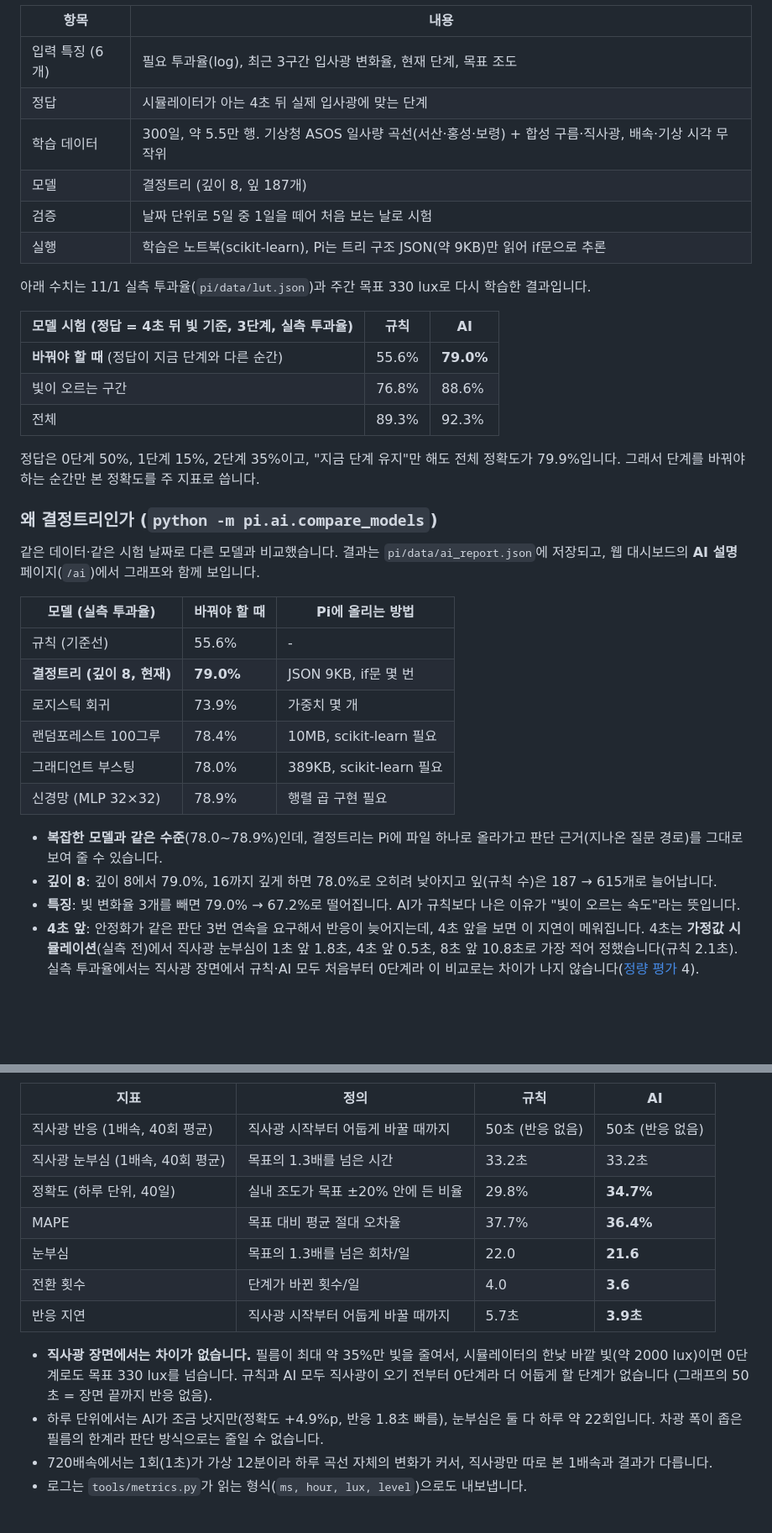
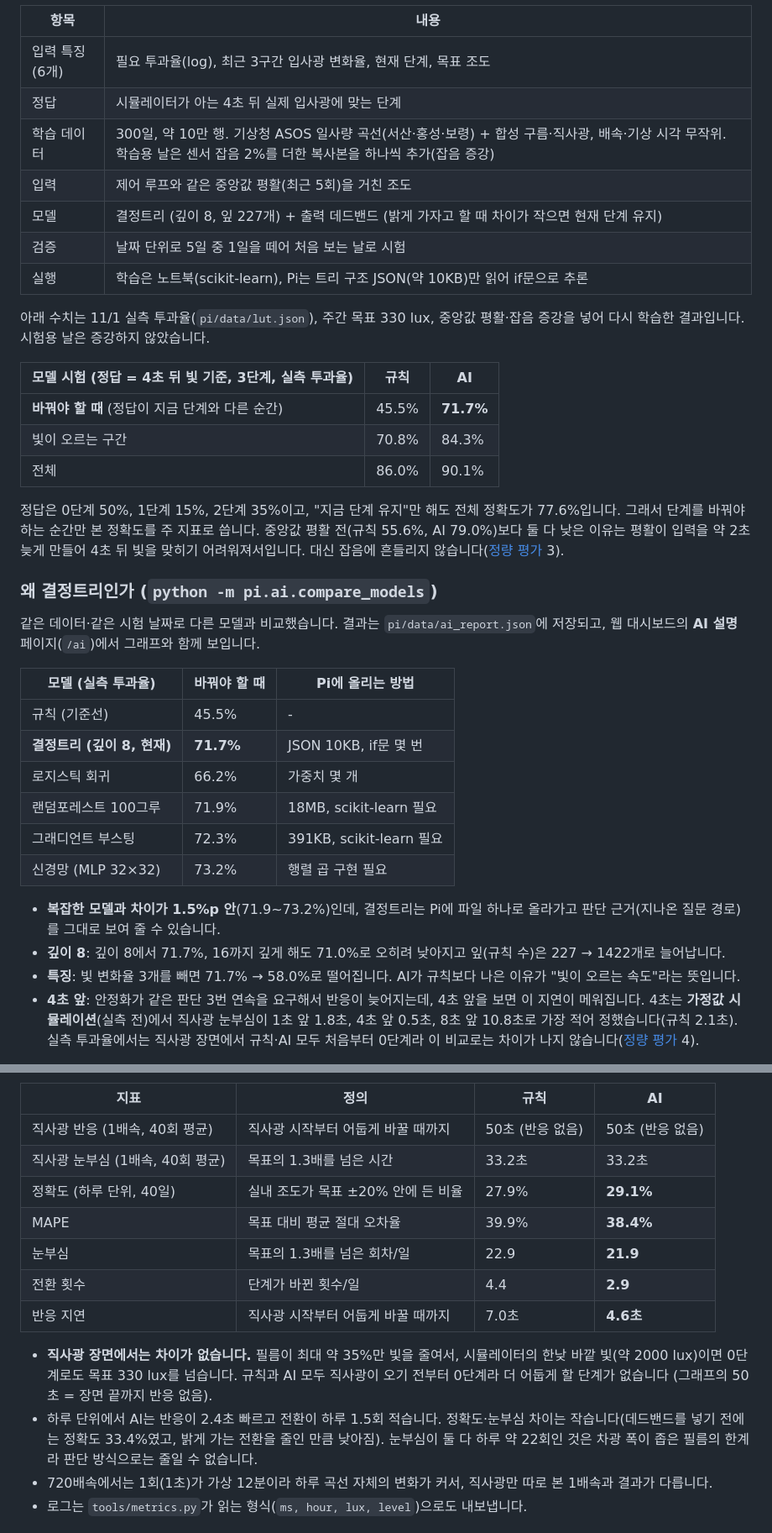
Before and after one commit to min-jx-x/microprocessor-capstone, a Markdown page: README.md, 2 parts joined by grey strips. Shown at 84% size. Drawn GitHub-style; blank space fills up the shorter version.

Commit message:
[문서] README 결과에 잡음 실험(개선 전/후)과 개선 방법 추가
- 센서 잡음 실험 표, 개선 단계별 효과(데드밴드가 결정적), 반응 시간 2→4초 / 7→9초
- 시연 기본 판단 AI, 문제 시 규칙 전환 방법 (deploy/README)
- 실측표는 위치 고정 전 값이라 재측정 예정
- AI·모델 비교 수치를 최종 설정 기준으로 갱신

```diff
--- a/README.md
+++ b/README.md
@@ -120,20 +123,21 @@ flowchart TD
 |---|---|
 | 입력 특징 (6개) | 필요 투과율(log), 최근 3구간 입사광 변화율, 현재 단계, 목표 조도 |
 | 정답 | 시뮬레이터가 아는 4초 뒤 실제 입사광에 맞는 단계 |
-| 학습 데이터 | 300일, 약 5.5만 행. 기상청 ASOS 일사량 곡선(서산·홍성·보령) + 합성 구름·직사광, 배속·기상 시각 무작위 |
-| 모델 | 결정트리 (깊이 8, 잎 187개) |
+| 학습 데이터 | 300일, 약 10만 행. 기상청 ASOS 일사량 곡선(서산·홍성·보령) + 합성 구름·직사광, 배속·기상 시각 무작위. 학습용 날은 센서 잡음 2%를 더한 복사본을 하나씩 추가(잡음 증강) |
+| 입력 | 제어 루프와 같은 중앙값 평활(최근 5회)을 거친 조도 |
+| 모델 | 결정트리 (깊이 8, 잎 227개) + 출력 데드밴드 (밝게 가자고 할 때 차이가 작으면 현재 단계 유지) |
 | 검증 | 날짜 단위로 5일 중 1일을 떼어 처음 보는 날로 시험 |
-| 실행 | 학습은 노트북(scikit-learn), Pi는 트리 구조 JSON(약 9KB)만 읽어 if문으로 추론 |
+| 실행 | 학습은 노트북(scikit-learn), Pi는 트리 구조 JSON(약 10KB)만 읽어 if문으로 추론 |
 
-아래 수치는 11/1 실측 투과율(`pi/data/lut.json`)과 주간 목표 330 lux로 다시 학습한 결과입니다.
+아래 수치는 11/1 실측 투과율(`pi/data/lut.json`), 주간 목표 330 lux, 중앙값 평활·잡음 증강을 넣어 다시 학습한 결과입니다. 시험용 날은 증강하지 않았습니다.
 
 | 모델 시험 (정답 = 4초 뒤 빛 기준, 3단계, 실측 투과율) | 규칙 | AI |
 |---|---|---|
-| **바꿔야 할 때** (정답이 지금 단계와 다른 순간) | 55.6% | **79.0%** |
-| 빛이 오르는 구간 | 76.8% | 88.6% |
-| 전체 | 89.3% | 92.3% |
+| **바꿔야 할 때** (정답이 지금 단계와 다른 순간) | 45.5% | **71.7%** |
+| 빛이 오르는 구간 | 70.8% | 84.3% |
+| 전체 | 86.0% | 90.1% |
 
-정답은 0단계 50%, 1단계 15%, 2단계 35%이고, "지금 단계 유지"만 해도 전체 정확도가 79.9%입니다. 그래서 단계를 바꿔야 하는 순간만 본 정확도를 주 지표로 씁니다.
+정답은 0단계 50%, 1단계 15%, 2단계 35%이고, "지금 단계 유지"만 해도 전체 정확도가 77.6%입니다. 그래서 단계를 바꿔야 하는 순간만 본 정확도를 주 지표로 씁니다. 중앙값 평활 전(규칙 55.6%, AI 79.0%)보다 둘 다 낮은 이유는 평활이 입력을 약 2초 늦게 만들어 4초 뒤 빛을 맞히기 어려워져서입니다. 대신 잡음에 흔들리지 않습니다([정량 평가](#정량-평가) 3).
 
 ### 왜 결정트리인가 (`python -m pi.ai.compare_models`)
 
@@ -141,16 +145,16 @@ flowchart TD
 
 | 모델 (실측 투과율) | 바꿔야 할 때 | Pi에 올리는 방법 |
 |---|---|---|
-| 규칙 (기준선) | 55.6% | - |
-| **결정트리 (깊이 8, 현재)** | **79.0%** | JSON 9KB, if문 몇 번 |
-| 로지스틱 회귀 | 73.9% | 가중치 몇 개 |
-| 랜덤포레스트 100그루 | 78.4% | 10MB, scikit-learn 필요 |
-| 그래디언트 부스팅 | 78.0% | 389KB, scikit-learn 필요 |
-| 신경망 (MLP 32×32) | 78.9% | 행렬 곱 구현 필요 |
+| 규칙 (기준선) | 45.5% | - |
+| **결정트리 (깊이 8, 현재)** | **71.7%** | JSON 10KB, if문 몇 번 |
+| 로지스틱 회귀 | 66.2% | 가중치 몇 개 |
+| 랜덤포레스트 100그루 | 71.9% | 18MB, scikit-learn 필요 |
+| 그래디언트 부스팅 | 72.3% | 391KB, scikit-learn 필요 |
+| 신경망 (MLP 32×32) | 73.2% | 행렬 곱 구현 필요 |
 
-- **복잡한 모델과 같은 수준**(78.0~78.9%)인데, 결정트리는 Pi에 파일 하나로 올라가고 판단 근거(지나온 질문 경로)를 그대로 보여 줄 수 있습니다.
-- **깊이 8**: 깊이 8에서 79.0%, 16까지 깊게 하면 78.0%로 오히려 낮아지고 잎(규칙 수)은 187 → 615개로 늘어납니다.
-- **특징**: 빛 변화율 3개를 빼면 79.0% → 67.2%로 떨어집니다. AI가 규칙보다 나은 이유가 "빛이 오르는 속도"라는 뜻입니다.
+- **복잡한 모델과 차이가 1.5%p 안**(71.9~73.2%)인데, 결정트리는 Pi에 파일 하나로 올라가고 판단 근거(지나온 질문 경로)를 그대로 보여 줄 수 있습니다.
+- **깊이 8**: 깊이 8에서 71.7%, 16까지 깊게 해도 71.0%로 오히려 낮아지고 잎(규칙 수)은 227 → 1422개로 늘어납니다.
+- **특징**: 빛 변화율 3개를 빼면 71.7% → 58.0%로 떨어집니다. AI가 규칙보다 나은 이유가 "빛이 오르는 속도"라는 뜻입니다.
 - **4초 앞**: 안정화가 같은 판단 3번 연속을 요구해서 반응이 늦어지는데, 4초 앞을 보면 이 지연이 메워집니다. 4초는 **가정값 시뮬레이션**(실측 전)에서 직사광 눈부심이 1초 앞 1.8초, 4초 앞 0.5초, 8초 앞 10.8초로 가장 적어 정했습니다(규칙 2.1초). 실측 투과율에서는 직사광 장면에서 규칙·AI 모두 처음부터 0단계라 이 비교로는 차이가 나지 않습니다([정량 평가](#정량-평가) 4).
 
 웹의 AI 설명 페이지에는 **지금 AI가 왜 이 단계를 골랐는지**(입력 6개, 트리가 지나온 질문, 규칙 답, 안정화 진행)도 1초마다 보여 줍니다.
@@ -289,14 +307,14 @@ AI(결정트리)는 **목표에 어떻게 빨리 맞출지**를 정하는 공통
 |---|---|---|---|
 | 직사광 반응 (1배속, 40회 평균) | 직사광 시작부터 어둡게 바꿀 때까지 | 50초 (반응 없음) | 50초 (반응 없음) |
 | 직사광 눈부심 (1배속, 40회 평균) | 목표의 1.3배를 넘은 시간 | 33.2초 | 33.2초 |
-| 정확도 (하루 단위, 40일) | 실내 조도가 목표 ±20% 안에 든 비율 | 29.8% | **34.7%** |
-| MAPE | 목표 대비 평균 절대 오차율 | 37.7% | **36.4%** |
-| 눈부심 | 목표의 1.3배를 넘은 회차/일 | 22.0 | **21.6** |
-| 전환 횟수 | 단계가 바뀐 횟수/일 | 4.0 | **3.6** |
-| 반응 지연 | 직사광 시작부터 어둡게 바꿀 때까지 | 5.7초 | **3.9초** |
+| 정확도 (하루 단위, 40일) | 실내 조도가 목표 ±20% 안에 든 비율 | 27.9% | **29.1%** |
+| MAPE | 목표 대비 평균 절대 오차율 | 39.9% | **38.4%** |
+| 눈부심 | 목표의 1.3배를 넘은 회차/일 | 22.9 | **21.9** |
+| 전환 횟수 | 단계가 바뀐 횟수/일 | 4.4 | **2.9** |
+| 반응 지연 | 직사광 시작부터 어둡게 바꿀 때까지 | 7.0초 | **4.6초** |
 
 - **직사광 장면에서는 차이가 없습니다.** 필름이 최대 약 35%만 빛을 줄여서, 시뮬레이터의 한낮 바깥 빛(약 2000 lux)이면 0단계로도 목표 330 lux를 넘습니다. 규칙과 AI 모두 직사광이 오기 전부터 0단계라 더 어둡게 할 단계가 없습니다 (그래프의 50초 = 장면 끝까지 반응 없음).
-- 하루 단위에서는 AI가 조금 낫지만(정확도 +4.9%p, 반응 1.8초 빠름), 눈부심은 둘 다 하루 약 22회입니다. 차광 폭이 좁은 필름의 한계라 판단 방식으로는 줄일 수 없습니다.
+- 하루 단위에서 AI는 반응이 2.4초 빠르고 전환이 하루 1.5회 적습니다. 정확도·눈부심 차이는 작습니다(데드밴드를 넣기 전에는 정확도 33.4%였고, 밝게 가는 전환을 줄인 만큼 낮아짐). 눈부심이 둘 다 하루 약 22회인 것은 차광 폭이 좁은 필름의 한계라 판단 방식으로는 줄일 수 없습니다.
 - 720배속에서는 1회(1초)가 가상 12분이라 하루 곡선 자체의 변화가 커서, 직사광만 따로 본 1배속과 결과가 다릅니다.
 - 로그는 `tools/metrics.py`가 읽는 형식(`ms, hour, lux, level`)으로도 내보냅니다.
 
```
Also changed, not shown: other parts of README.md (+33 -15 lines), deploy/README.md (+2 -2 lines).
